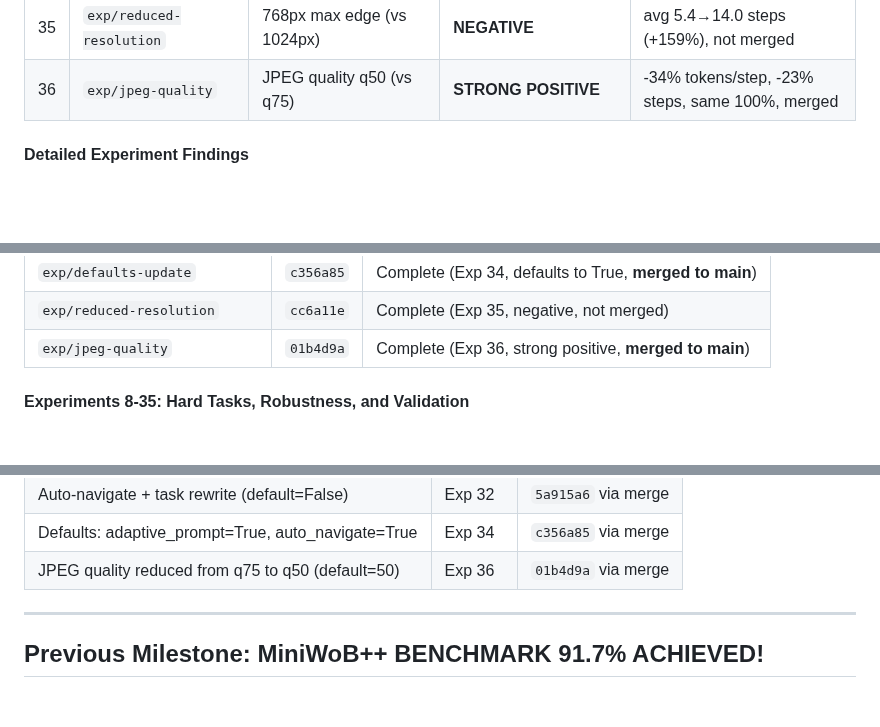
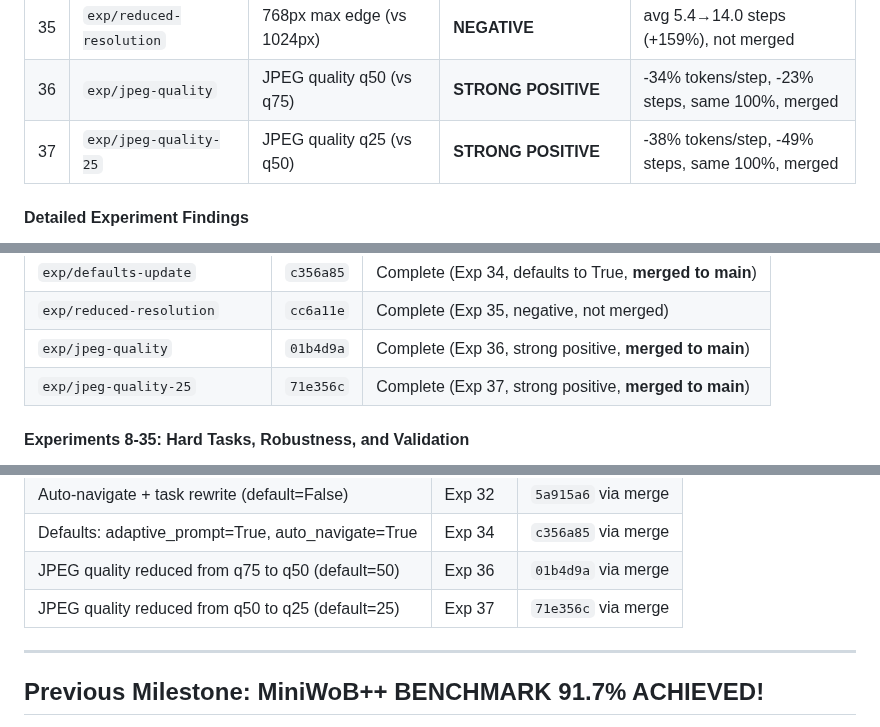
Before and after one commit to ygygbit/rpa-ui-agent, a Markdown page: rpa/HANDOFF.md, 3 parts joined by grey strips. GitHub-like rendering; blank space fills up the shorter version.

```diff
--- a/rpa/HANDOFF.md
+++ b/rpa/HANDOFF.md
@@ -431,6 +431,7 @@ Ran 7 systematic A/B experiments to test UI-TARS-inspired improvements against b
 | 34 | `exp/defaults-update` | Default config update (flags=True) | **POSITIVE** | 6.4 avg steps with plain AgentConfig(), merged |
 | 35 | `exp/reduced-resolution` | 768px max edge (vs 1024px) | **NEGATIVE** | avg 5.4→14.0 steps (+159%), not merged |
 | 36 | `exp/jpeg-quality` | JPEG quality q50 (vs q75) | **STRONG POSITIVE** | -34% tokens/step, -23% steps, same 100%, merged |
+| 37 | `exp/jpeg-quality-25` | JPEG quality q25 (vs q50) | **STRONG POSITIVE** | -38% tokens/step, -49% steps, same 100%, merged |
 
 #### Detailed Experiment Findings
 
@@ -497,6 +498,7 @@ Ran 7 systematic A/B experiments to test UI-TARS-inspired improvements against b
 | `exp/defaults-update` | `c356a85` | Complete (Exp 34, defaults to True, **merged to main**) |
 | `exp/reduced-resolution` | `cc6a11e` | Complete (Exp 35, negative, not merged) |
 | `exp/jpeg-quality` | `01b4d9a` | Complete (Exp 36, strong positive, **merged to main**) |
+| `exp/jpeg-quality-25` | `71e356c` | Complete (Exp 37, strong positive, **merged to main**) |
 
 #### Experiments 8-35: Hard Tasks, Robustness, and Validation
 
@@ -686,6 +704,7 @@ Per-task comparison:
 | Auto-navigate + task rewrite (default=False) | Exp 32 | `5a915a6` via merge |
 | Defaults: adaptive_prompt=True, auto_navigate=True | Exp 34 | `c356a85` via merge |
 | JPEG quality reduced from q75 to q50 (default=50) | Exp 36 | `01b4d9a` via merge |
+| JPEG quality reduced from q50 to q25 (default=25) | Exp 37 | `71e356c` via merge |
 
 ---
 
```
Also changed, not shown: other parts of rpa/HANDOFF.md (+18 -2 lines).
